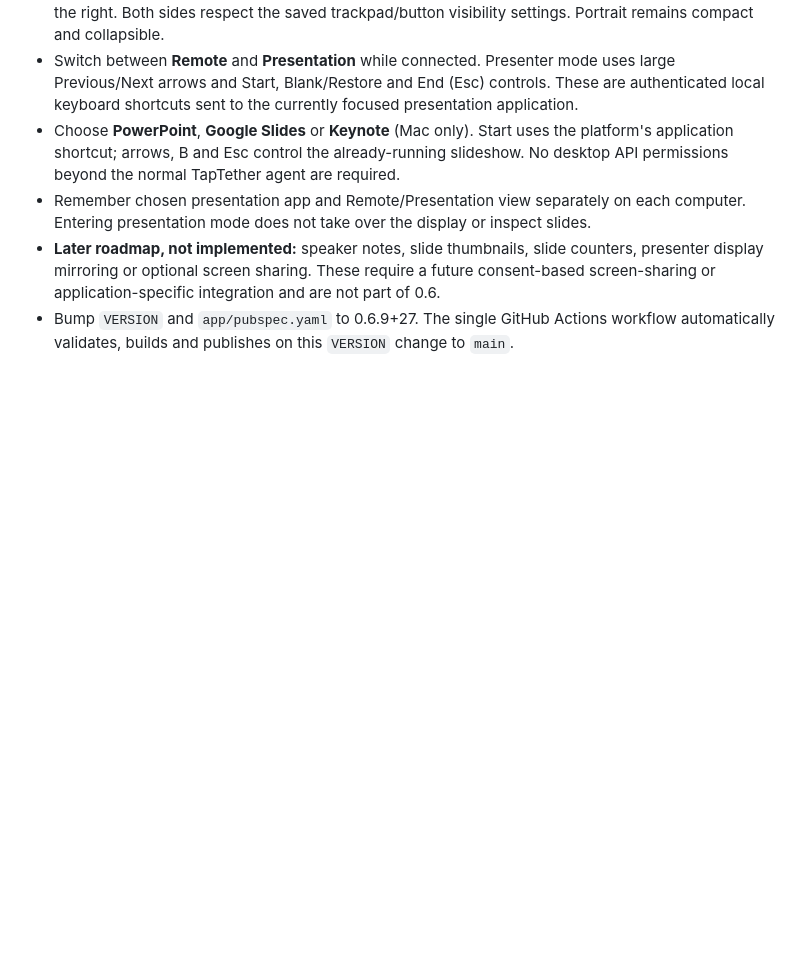
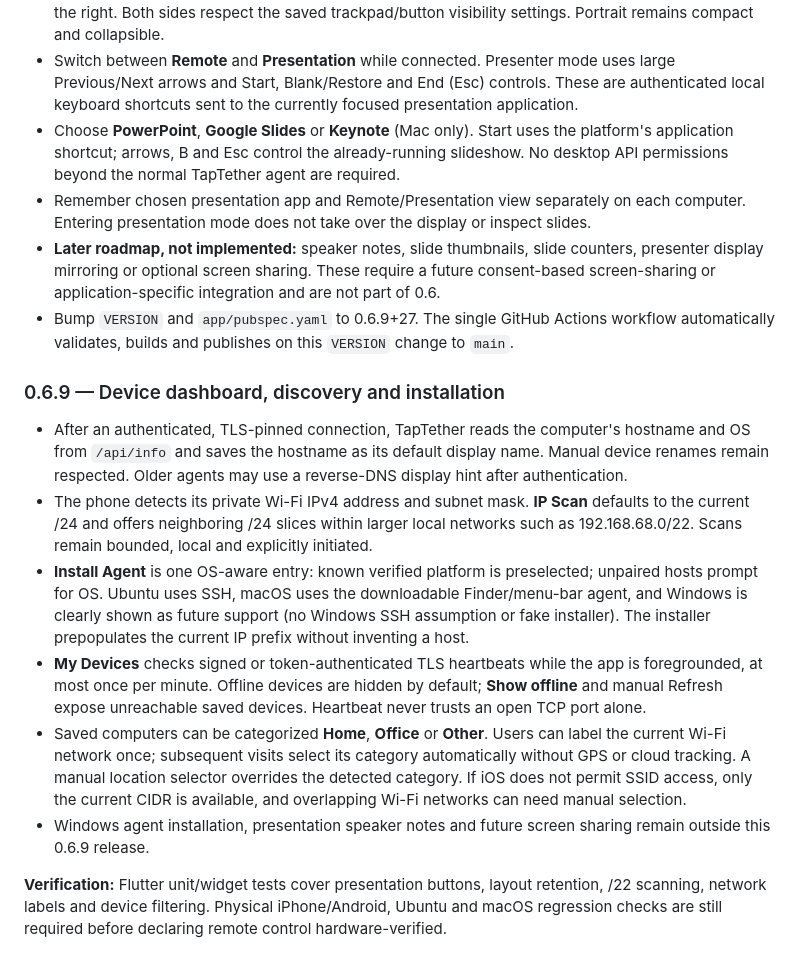
Before and after one commit to ssnanda/taptether-source, a Markdown page: README.md, the part around the change. Drawn GitHub-style; blank space fills up the shorter version.

Commit message:
docs(v0.6.9): detail device names, subnet-aware scans, one installer and location heartbeat filters

```diff
--- a/README.md
+++ b/README.md
@@ -561,3 +561,37 @@ Accessibility permission; no code can automatically bypass that OS prompt.
 - Bump `VERSION` and `app/pubspec.yaml` to 0.6.9+27.
   The single GitHub Actions workflow automatically validates, builds
   and publishes on this `VERSION` change to `main`.
+
+
+### 0.6.9 — Device dashboard, discovery and installation
+
+- After an authenticated, TLS-pinned connection, TapTether reads the
+  computer's hostname and OS from `/api/info` and saves the hostname as
+  its default display name. Manual device renames remain respected.
+  Older agents may use a reverse-DNS display hint after authentication.
+- The phone detects its private Wi-Fi IPv4 address and subnet mask.
+  **IP Scan** defaults to the current /24 and offers neighboring /24
+  slices within larger local networks such as 192.168.68.0/22.
+  Scans remain bounded, local and explicitly initiated.
+- **Install Agent** is one OS-aware entry: known verified platform is
+  preselected; unpaired hosts prompt for OS. Ubuntu uses SSH, macOS uses
+  the downloadable Finder/menu-bar agent, and Windows is clearly
+  shown as future support (no Windows SSH assumption or fake installer).
+  The installer prepopulates the current IP prefix without inventing a host.
+- **My Devices** checks signed or token-authenticated TLS heartbeats
+  while the app is foregrounded, at most once per minute. Offline devices
+  are hidden by default; **Show offline** and manual Refresh expose
+  unreachable saved devices. Heartbeat never trusts an open TCP port alone.
+- Saved computers can be categorized **Home**, **Office** or **Other**.
+  Users can label the current Wi-Fi network once; subsequent visits select
+  its category automatically without GPS or cloud tracking. A manual
+  location selector overrides the detected category. If iOS does not
+  permit SSID access, only the current CIDR is available, and overlapping
+  Wi-Fi networks can need manual selection.
+- Windows agent installation, presentation speaker notes and future
+  screen sharing remain outside this 0.6.9 release.
+
+**Verification:** Flutter unit/widget tests cover presentation buttons,
+layout retention, /22 scanning, network labels and device filtering.
+Physical iPhone/Android, Ubuntu and macOS regression checks are still
+required before declaring remote control hardware-verified.
```
